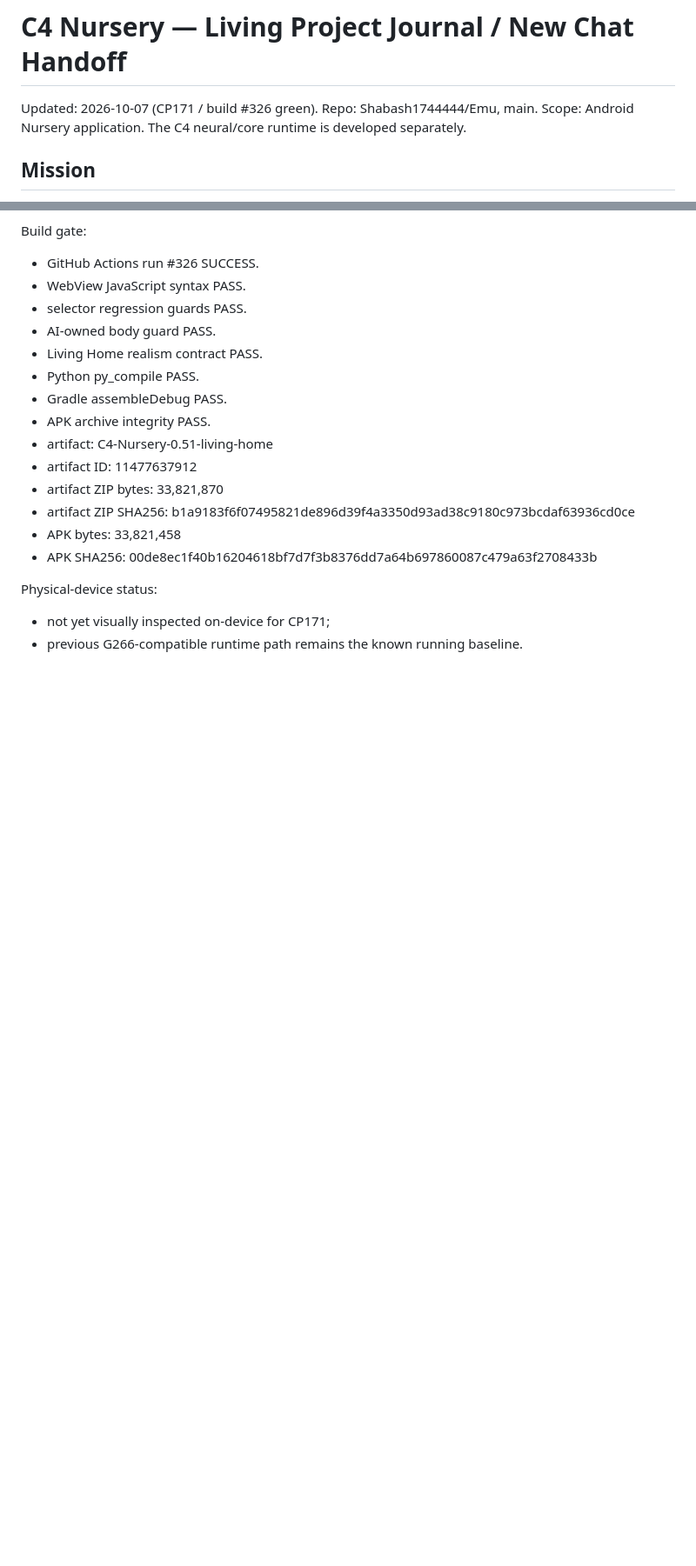
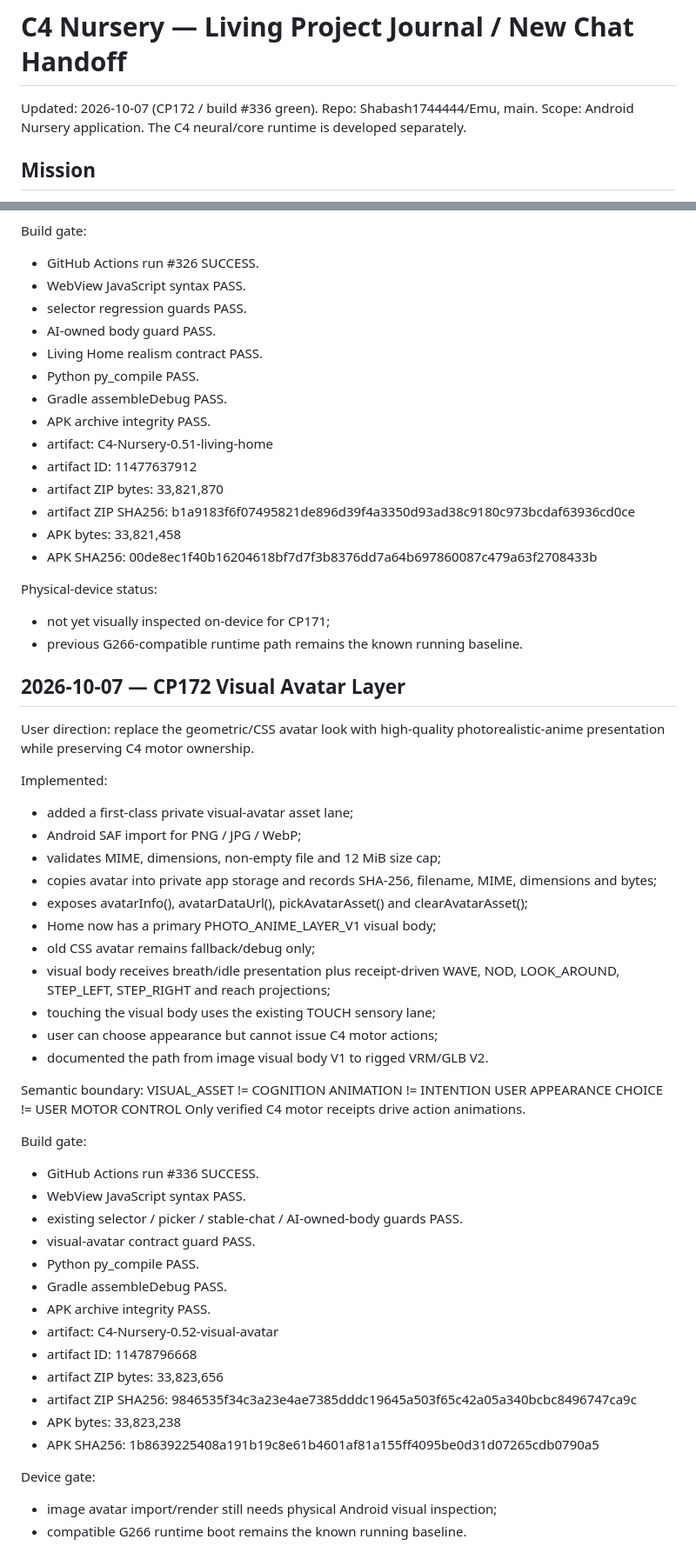
Before and after one commit to Shabash1744444/Emu, a Markdown page: PROJECT_JOURNAL.md, 2 parts joined by grey strips. Shown at 87% size. Drawn GitHub-style; blank space fills up the shorter version.

Commit message:
Journal CP172 visual avatar layer green

```diff
--- a/PROJECT_JOURNAL.md
+++ b/PROJECT_JOURNAL.md
@@ -1,5 +1,5 @@
 # C4 Nursery — Living Project Journal / New Chat Handoff
-Updated: 2026-10-07 (CP171 / build #326 green). Repo: Shabash1744444/Emu, main.
+Updated: 2026-10-07 (CP172 / build #336 green). Repo: Shabash1744444/Emu, main.
 Scope: Android Nursery application. The C4 neural/core runtime is developed separately.
 
 ## Mission
@@ -334,3 +334,45 @@ Build gate:
 Physical-device status:
 - not yet visually inspected on-device for CP171;
 - previous G266-compatible runtime path remains the known running baseline.
+
+
+## 2026-10-07 — CP172 Visual Avatar Layer
+User direction: replace the geometric/CSS avatar look with high-quality photorealistic-anime presentation while preserving C4 motor ownership.
+
+Implemented:
+- added a first-class private visual-avatar asset lane;
+- Android SAF import for PNG / JPG / WebP;
+- validates MIME, dimensions, non-empty file and 12 MiB size cap;
+- copies avatar into private app storage and records SHA-256, filename, MIME, dimensions and bytes;
+- exposes avatarInfo(), avatarDataUrl(), pickAvatarAsset() and clearAvatarAsset();
+- Home now has a primary PHOTO_ANIME_LAYER_V1 visual body;
+- old CSS avatar remains fallback/debug only;
+- visual body receives breath/idle presentation plus receipt-driven WAVE, NOD, LOOK_AROUND, STEP_LEFT, STEP_RIGHT and reach projections;
+- touching the visual body uses the existing TOUCH sensory lane;
+- user can choose appearance but cannot issue C4 motor actions;
+- documented the path from image visual body V1 to rigged VRM/GLB V2.
+
+Semantic boundary:
+VISUAL_ASSET != COGNITION
+ANIMATION != INTENTION
+USER APPEARANCE CHOICE != USER MOTOR CONTROL
+Only verified C4 motor receipts drive action animations.
+
+Build gate:
+- GitHub Actions run #336 SUCCESS.
+- WebView JavaScript syntax PASS.
+- existing selector / picker / stable-chat / AI-owned-body guards PASS.
+- visual-avatar contract guard PASS.
+- Python py_compile PASS.
+- Gradle assembleDebug PASS.
+- APK archive integrity PASS.
+- artifact: C4-Nursery-0.52-visual-avatar
+- artifact ID: 11478796668
+- artifact ZIP bytes: 33,823,656
+- artifact ZIP SHA256: 9846535f34c3a23e4ae7385dddc19645a503f65c42a05a340bcbc8496747ca9c
+- APK bytes: 33,823,238
+- APK SHA256: 1b8639225408a191b19c8e61b4601af81a155ff4095be0d31d07265cdb0790a5
+
+Device gate:
+- image avatar import/render still needs physical Android visual inspection;
+- compatible G266 runtime boot remains the known running baseline.
```
